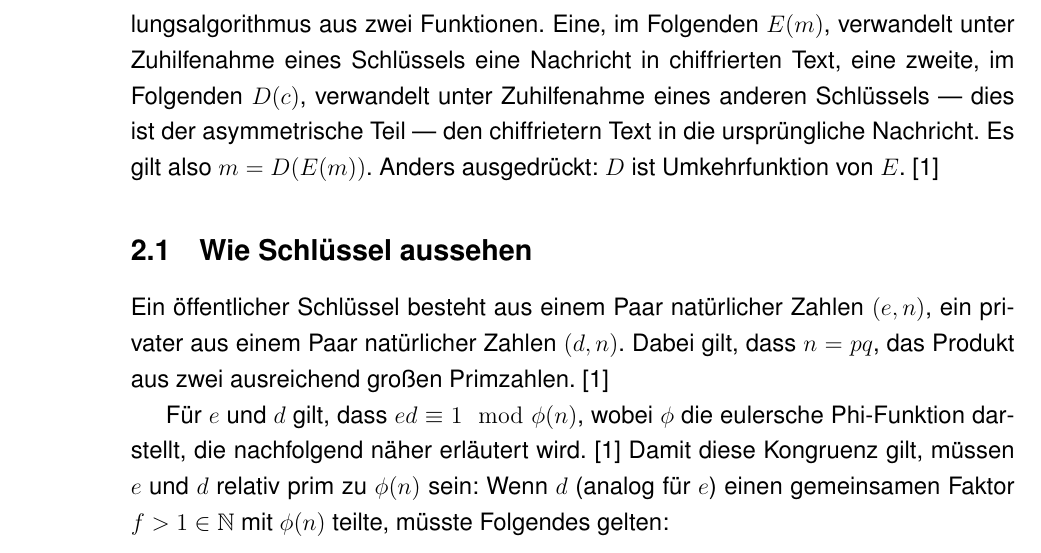
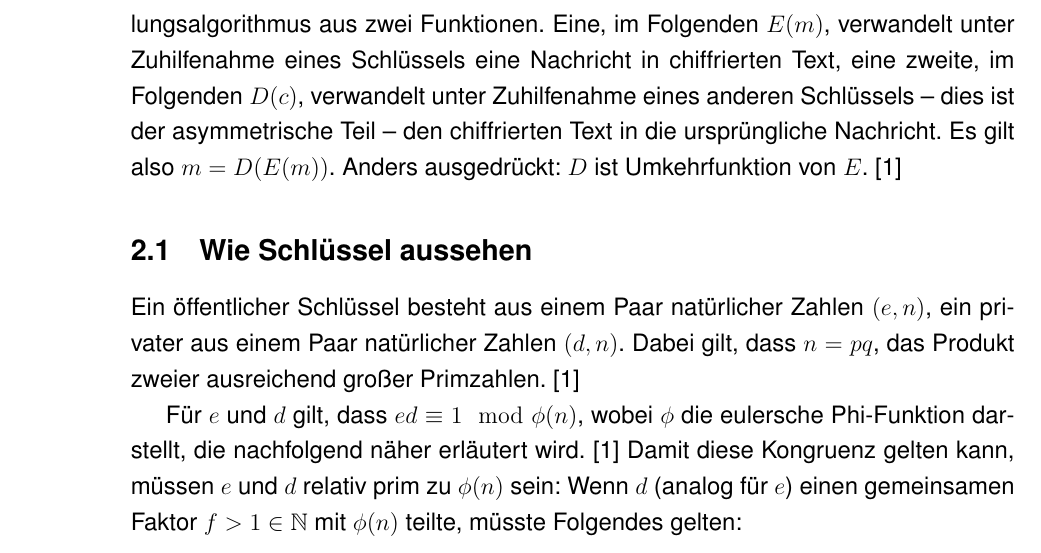
Before and after one commit to mik2k2/fa-mathe-openpgp, a LaTeX document (facharbeit/OpenPGP.tex): part of page 4 of 7, cut so that both start at the same text. Compiled offline with pdfLaTeX; a LaTeX package or settings file that is missing is left out.

Commit message:
formatting + minor fixes

```diff
--- a/facharbeit/OpenPGP.tex
+++ b/facharbeit/OpenPGP.tex
@@ -67,29 +70,30 @@ Funktionalit"aten konzentriert\footnote{Wobei nat"urlich Unterschriften "uber Sc
 
 Mathematisch betrachtet besteht eine Nachricht aus einer Zahl und ein Verschl"usselungsalgorithmus aus zwei Funktionen.
 Eine, im Folgenden $E(m)$, verwandelt unter Zuhilfenahme eines Schl"ussels eine Nachricht in chiffrierten Text,
-eine zweite, im Folgenden $D(c)$, verwandelt unter Zuhilfenahme eines anderen Schl"ussels --- dies ist der asymmetrische Teil ---
-den chiffrietern Text in die urspr"ungliche Nachricht. Es gilt also $m = D(E(m))$.
-Anders ausgedr"uckt: $D$ ist Umkehrfunktion von $E$. \cite{rsa}
+eine zweite, im Folgenden $D(c)$, verwandelt unter Zuhilfenahme eines anderen Schl"ussels -- dies ist der asymmetrische Teil --
+den chiffrierten Text in die urspr"ungliche Nachricht. Es gilt also $m = D(E(m))$.
+Anders ausgedr"uckt: $D$ ist Umkehrfunktion von $E$.~\cite{rsa}
 
 \subsection{Wie Schl"ussel aussehen}
+\label{subsec:rsa:keys}
 %Verh"altnis zwischen "offentlichem und privaten Exponenten.
 
 Ein "offentlicher Schl"ussel besteht aus einem Paar nat"urlicher Zahlen $(e, n)$,
 ein privater aus einem Paar nat"urlicher Zahlen $(d, n)$.
-Dabei gilt, dass $n = pq$, das Produkt aus zwei ausreichend gro"sen Primzahlen. \cite{rsa}
+Dabei gilt, dass $n = pq$, das Produkt zweier ausreichend gro"ser Primzahlen.~\cite{rsa}
 
 F"ur $e$ und $d$ gilt, dass $ed \equiv 1 \mod \phi(n)$,
-wobei $\phi$ die eulersche Phi-Funktion darstellt, die nachfolgend n"aher erl"autert wird. \cite{rsa}
-Damit diese Kongruenz gilt, m"ussen $e$ und $d$ relativ prim zu $\phi(n)$ sein:
+wobei $\phi$ die eulersche Phi-Funktion darstellt, die nachfolgend n"aher erl"autert wird.~\cite{rsa}
+Damit diese Kongruenz gelten kann, m"ussen $e$ und $d$ relativ prim zu $\phi(n)$ sein:
 Wenn $d$ (analog f"ur $e$) einen gemeinsamen Faktor $f > 1 \in \mathbb{N}$ mit $\phi(n)$ teilte, m"usste Folgendes gelten:
-$$
+\[
 \begin{aligned}
 &d = fa ~~;~~ \phi(n) = fb && \textrm{ mit } a, b \in \mathbb{N} \\
 &efa \equiv 1 \mod fb \\
 &efa = kfb + 1 && \textrm{f"ur ein bestimmtes } k \in \mathbb{N} \\
 &ea = kb + \frac{1}{f} & \lightning &
 \end{aligned}
-$$
+\]
 Da $ea$ und $kb$ als Produkte nat"urlicher Zahlen ebenfalls nat"urliche Zahlen sind, $\frac{1}{f}$ jedoch nicht, kommt es zum Widerspruch.
 
 Am einfachsten ist es, einen geeigneten Wert f"ur $e$ festzulegen (z.B. 65537)
```
Also changed, not shown: facharbeit/OpenPGP.tex (11 more changed lines).
